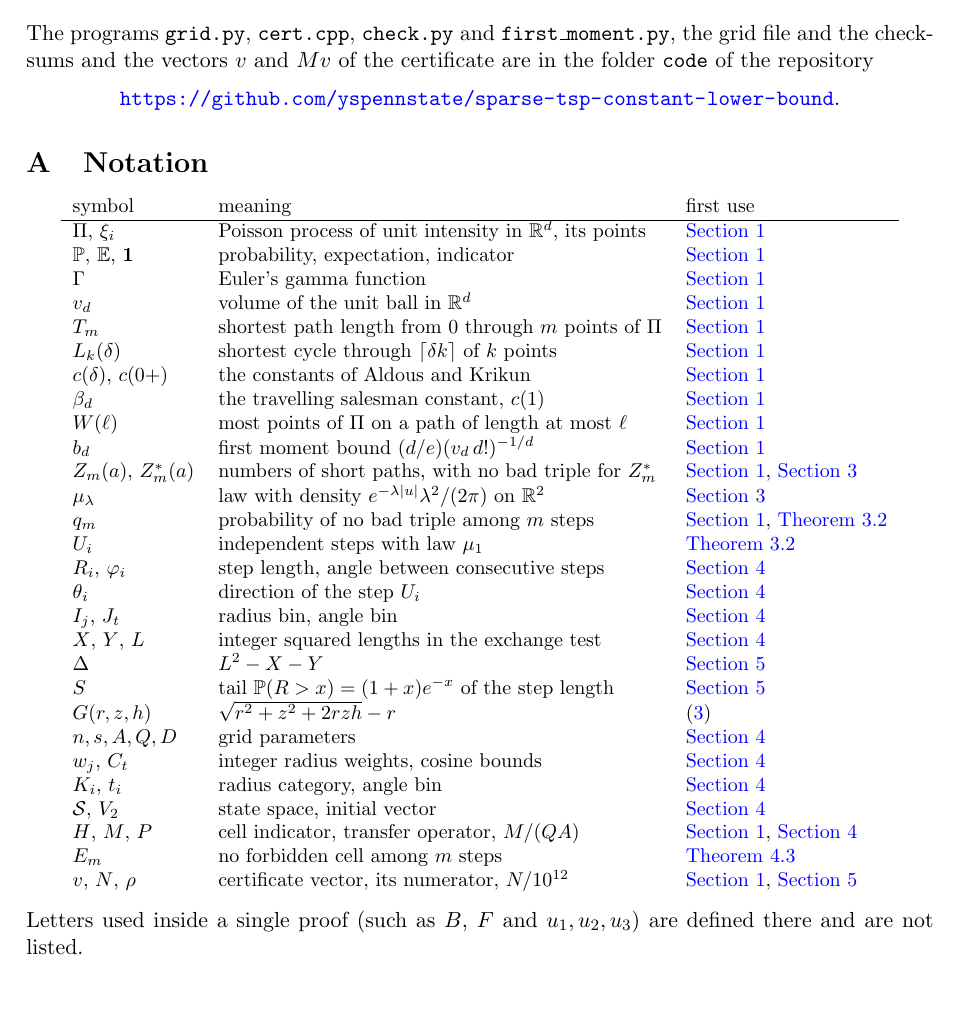
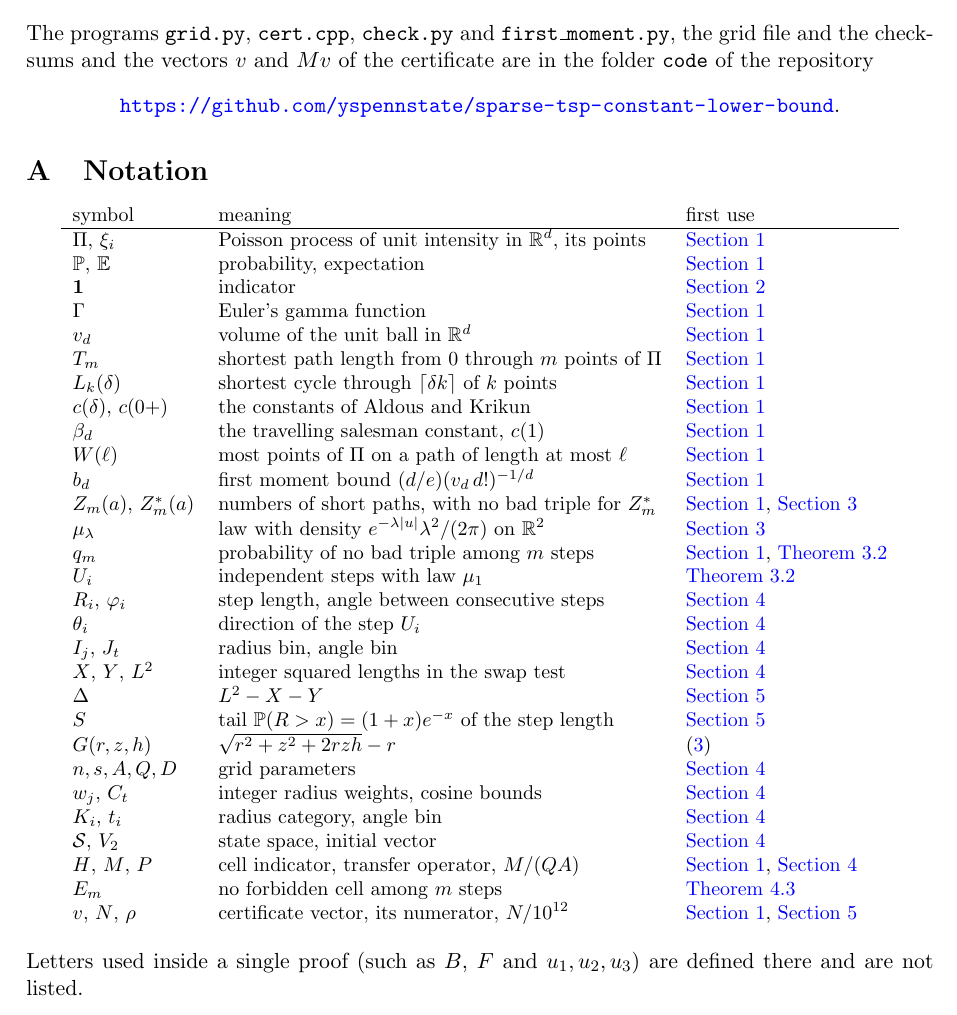
Before and after one commit to yspennstate/sparse-tsp-constant-lower-bound, a LaTeX paper (main.tex): part of page 8 of 9, cut so that both start at the same text. Compiled offline with pdfLaTeX.

Commit message:
Fix notation rows
Co-Authored-By: Claude Opus 5.5 <noreply@anthropic.com>

```diff
--- a/main.tex
+++ b/main.tex
@@ -398,7 +398,8 @@ the checksums and the vectors $v$ and $Mv$ of the certificate are in the folder
 \begin{tabular}{lll}
 symbol & meaning & first use\\\hline
 $\Pi$, $\xi_i$ & Poisson process of unit intensity in $\R^d$, its points & \Cref{sec:intro}\\
-$\Prob$, $\E$, $\mathbf{1}$ & probability, expectation, indicator & \Cref{sec:intro}\\
+$\Prob$, $\E$ & probability, expectation & \Cref{sec:intro}\\
+$\mathbf{1}$ & indicator & \Cref{sec:first}\\
 $\Gamma$ & Euler's gamma function & \Cref{sec:intro}\\
 $v_d$ & volume of the unit ball in $\R^d$ & \Cref{sec:intro}\\
 $T_m$ & shortest path length from $0$ through $m$ points of $\Pi$ & \Cref{sec:intro}\\
@@ -414,7 +415,7 @@ $U_i$ & independent steps with law $\mu_1$ & \Cref{prop:block}\\
 $R_i$, $\varphi_i$ & step length, angle between consecutive steps & \Cref{sec:transfer}\\
 $\theta_i$ & direction of the step $U_i$ & \Cref{sec:transfer}\\
 $I_j$, $J_t$ & radius bin, angle bin & \Cref{sec:transfer}\\
-$X$, $Y$, $L$ & integer squared lengths in the exchange test & \Cref{sec:transfer}\\
+$X$, $Y$, $L^2$ & integer squared lengths in the swap test & \Cref{sec:transfer}\\
 $\Delta$ & $L^2-X-Y$ & \Cref{sec:computation}\\
 $S$ & tail $\Prob(R>x)=(1+x)e^{-x}$ of the step length & \Cref{sec:computation}\\
 $G(r,z,h)$ & $\sqrt{r^2+z^2+2rzh}-r$ & \eqref{eq:bad}\\
```
Also changed, not shown: main.pdf.
